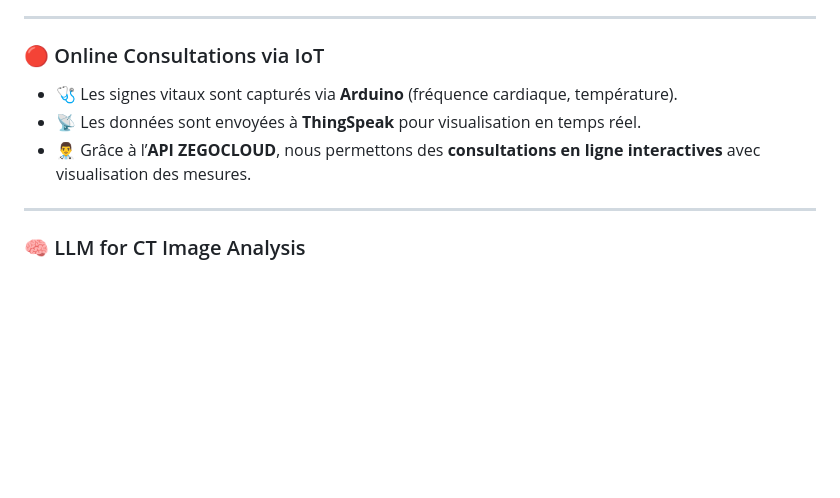
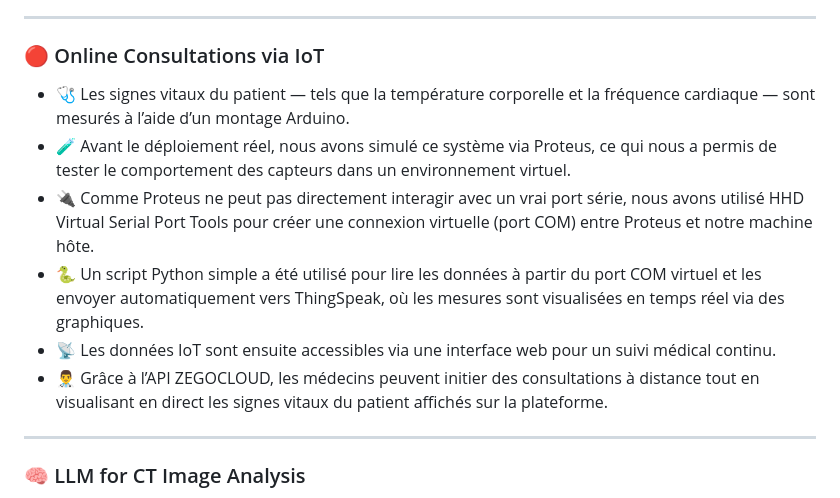
Before and after one commit to Marwenbellili72/SmartMed, a Markdown page: README.md, the part around the change. Rendered like a GitHub page; blank space fills up the shorter version.

```diff
--- a/README.md
+++ b/README.md
@@ -93,9 +93,12 @@ Nous avons testé plusieurs algorithmes de machine learning. Le **modèle de ré
 
 ### 🔴 Online Consultations via IoT
 
-* 🩺 Les signes vitaux sont capturés via **Arduino** (fréquence cardiaque, température).
-* 📡 Les données sont envoyées à **ThingSpeak** pour visualisation en temps réel.
-* 👨‍⚕️ Grâce à l’**API ZEGOCLOUD**, nous permettons des **consultations en ligne interactives** avec visualisation des mesures.
+* 🩺 Les signes vitaux du patient — tels que la température corporelle et la fréquence cardiaque — sont mesurés à l’aide d’un montage Arduino.
+* 🧪 Avant le déploiement réel, nous avons simulé ce système via Proteus, ce qui nous a permis de tester le comportement des capteurs dans un environnement virtuel.
+* 🔌 Comme Proteus ne peut pas directement interagir avec un vrai port série, nous avons utilisé HHD Virtual Serial Port Tools pour créer une connexion virtuelle (port COM) entre Proteus et notre machine hôte.
+* 🐍 Un script Python simple a été utilisé pour lire les données à partir du port COM virtuel et les envoyer automatiquement vers ThingSpeak, où les mesures sont visualisées en temps réel via des graphiques.
+* 📡 Les données IoT sont ensuite accessibles via une interface web pour un suivi médical continu.
+* 👨‍⚕️ Grâce à l’API ZEGOCLOUD, les médecins peuvent initier des consultations à distance tout en visualisant en direct les signes vitaux du patient affichés sur la plateforme.
 
 ---
 
```
